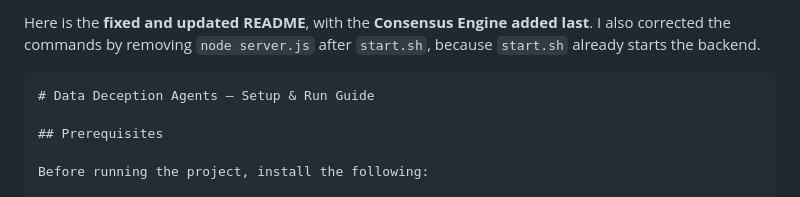
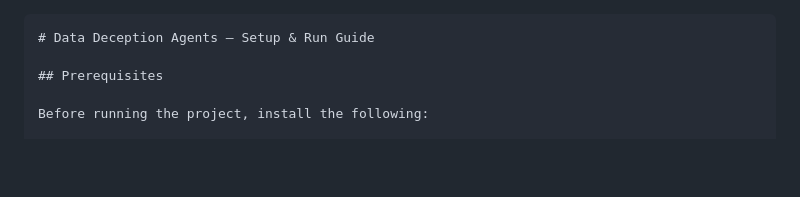
Before and after one commit to gagan-guptas/fall-sem, a Markdown page: README.md, the part around the change. Drawn GitHub-style; blank space fills up the shorter version.

Commit message:
docs: update project documentation and setup instructions

`````diff
--- a/README.md
+++ b/README.md
@@ -1,5 +1,3 @@
-Here is the **fixed and updated README**, with the **Consensus Engine added last**. I also corrected the commands by removing `node server.js` after `start.sh`, because `start.sh` already starts the backend.
-
 ````markdown
 # Data Deception Agents – Setup & Run Guide
 
`````
